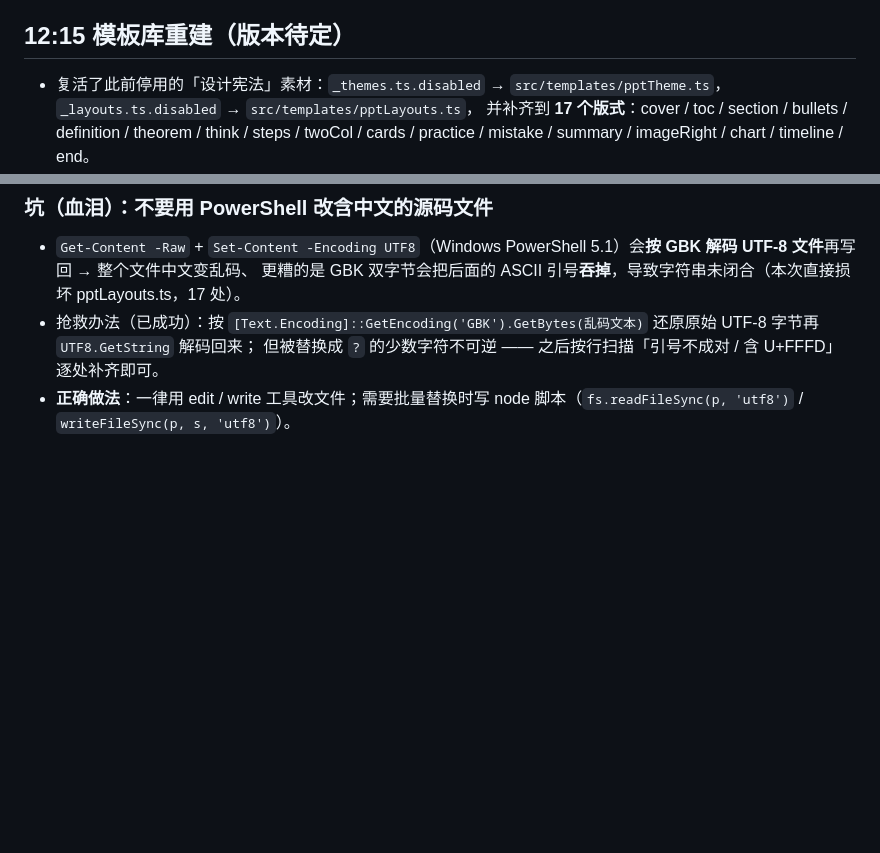
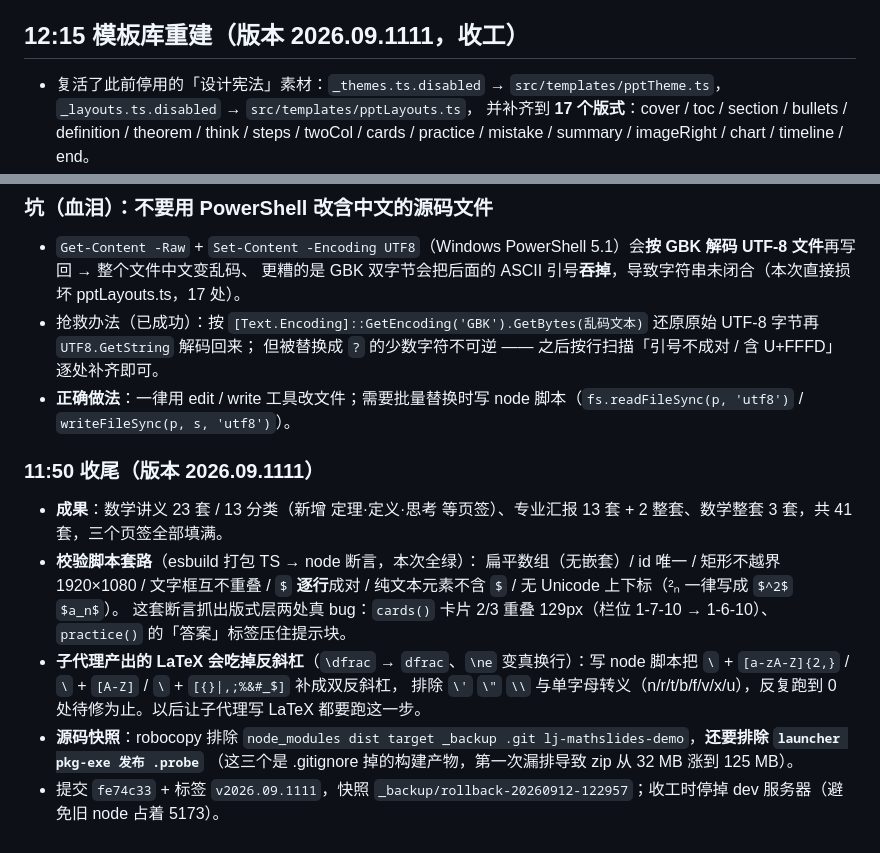
Before and after one commit to laoji2046/lj-mathppt, a Markdown page: .workbuddy/memory/2026-09-12.md, 2 parts joined by grey strips. Rendered like a GitHub page; blank space fills up the shorter version.

Commit message:
docs: 2026-09-12 记忆补 1111 收尾（校验套路 / LaTeX 反斜杠坑 / 快照排除项）

```diff
--- a/.workbuddy/memory/2026-09-12.md
+++ b/.workbuddy/memory/2026-09-12.md
@@ -31,7 +31,7 @@
 - 圆锥曲线：准线版椭圆/双曲线、族图、以及 **SMIL 动画**（关键帧必须结构一致才能插值 —— 用固定 `steps` 生成 d 串）。
 - 教训复用：新增图形后跑一遍旧断言，**"标注唯一性"检查又抓到 4 处重复的 O**（坐标轴已标 O，图形里又标一次）。
   所以新增图形时：坐标轴负责 O / x / y，图形只负责 F、P、A、H、l 这类专有标注。
-## 12:15 模板库重建（版本待定）
+## 12:15 模板库重建（版本 2026.09.1111，收工）
 
 - 复活了此前停用的「设计宪法」素材：`_themes.ts.disabled` → `src/templates/pptTheme.ts`，`_layouts.ts.disabled` → `src/templates/pptLayouts.ts`，
   并补齐到 **17 个版式**：cover / toc / section / bullets / definition / theorem / think / steps / twoCol / cards / practice / mistake / summary / imageRight / chart / timeline / end。
@@ -46,3 +46,15 @@
 - 抢救办法（已成功）：按 `[Text.Encoding]::GetEncoding('GBK').GetBytes(乱码文本)` 还原原始 UTF-8 字节再 `UTF8.GetString` 解码回来；
   但被替换成 `?` 的少数字符不可逆 —— 之后按行扫描「引号不成对 / 含 U+FFFD」逐处补齐即可。
 - **正确做法**：一律用 edit / write 工具改文件；需要批量替换时写 node 脚本（`fs.readFileSync(p, 'utf8')` / `writeFileSync(p, s, 'utf8')`）。
+
+### 11:50 收尾（版本 2026.09.1111）
+
+- **成果**：数学讲义 23 套 / 13 分类（新增 定理·定义·思考 等页签）、专业汇报 13 套 + 2 整套、数学整套 3 套，共 41 套，三个页签全部填满。
+- **校验脚本套路**（esbuild 打包 TS → node 断言，本次全绿）：
+  扁平数组（无嵌套）/ id 唯一 / 矩形不越界 1920×1080 / 文字框互不重叠 / `$` **逐行**成对 / 纯文本元素不含 `$` / 无 Unicode 上下标（²ₙ 一律写成 `$^2$` `$a_n$`）。
+  这套断言抓出版式层两处真 bug：`cards()` 卡片 2/3 重叠 129px（栏位 1-7-10 → 1-6-10）、`practice()` 的「答案」标签压住提示块。
+- **子代理产出的 LaTeX 会吃掉反斜杠**（`\dfrac` → `dfrac`、`\ne` 变真换行）：写 node 脚本把 `\` + `[a-zA-Z]{2,}` / `\` + `[A-Z]` / `\` + `[{}|,;%&#_$]` 补成双反斜杠，
+  排除 `\'` `\"` `\\` 与单字母转义（n/r/t/b/f/v/x/u），反复跑到 0 处待修为止。以后让子代理写 LaTeX 都要跑这一步。
+- **源码快照**：robocopy 排除 `node_modules dist target _backup .git lj-mathslides-demo`，**还要排除 `launcher pkg-exe 发布 .probe`**
+  （这三个是 .gitignore 掉的构建产物，第一次漏排导致 zip 从 32 MB 涨到 125 MB）。
+- 提交 `fe74c33` + 标签 `v2026.09.1111`，快照 `_backup/rollback-20260912-122957`；收工时停掉 dev 服务器（避免旧 node 占着 5173）。
```
